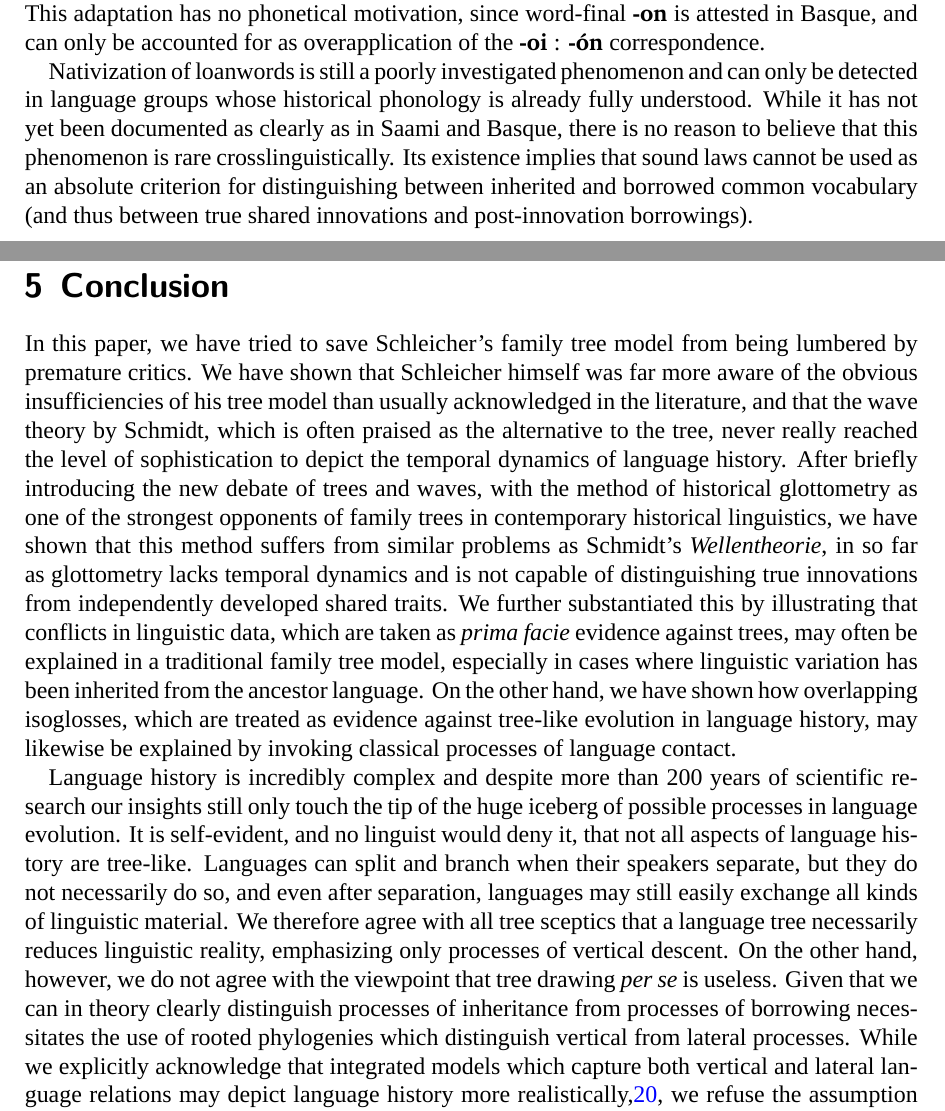
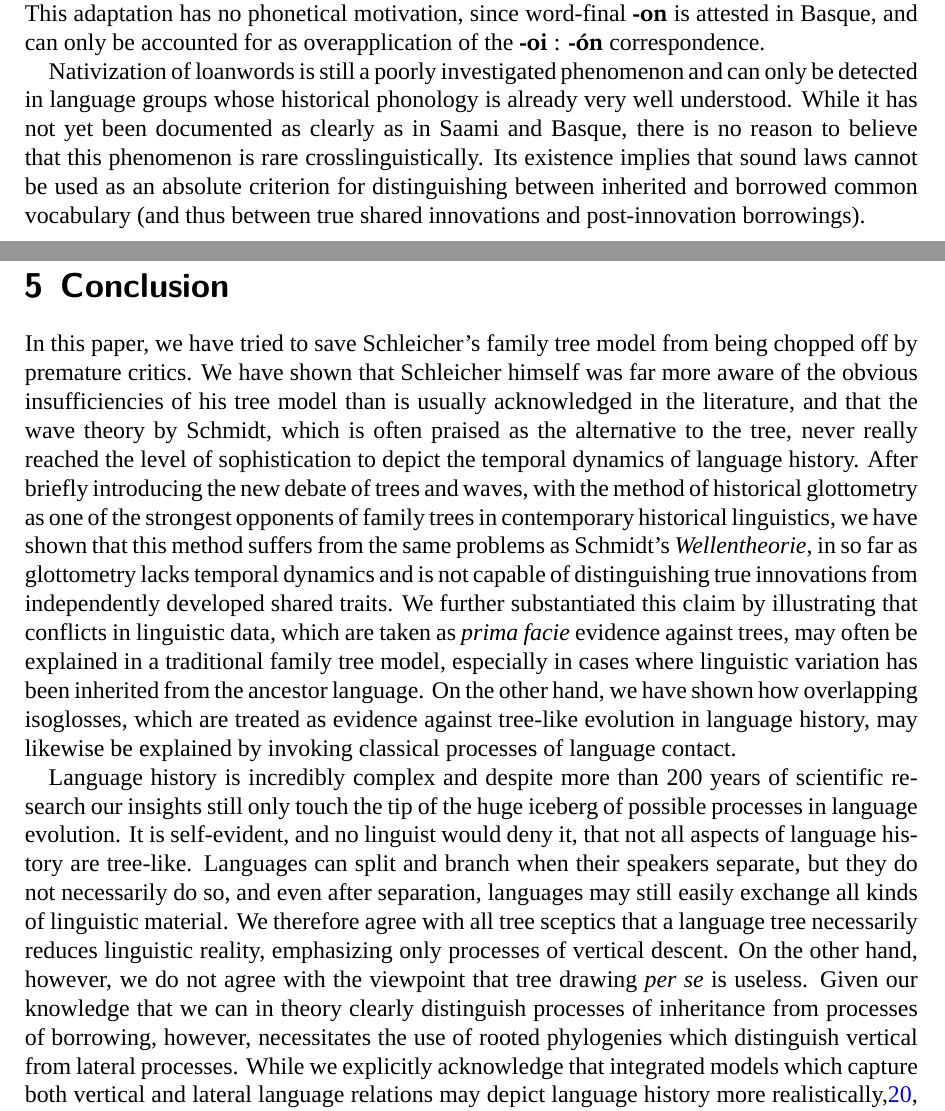
Before and after one commit to digling/save-the-trees-paper, a LaTeX paper (trees-combined.tex): two parts of pages 16 and 17 of 17, joined at a grey line, cut so that both start at the same text. Compiled offline with XeLaTeX; a missing font is replaced by an installed copy or a similar font.

Commit message:
more slight changes

```diff
--- a/trees-combined.tex
+++ b/trees-combined.tex
@@ -665,23 +666,23 @@ A recurrent correspondence between Spanish and Basque is word-final \ipa{-ón} t
 This common correspondence has, however, been recently applied to recent borrowings from Spanish such as \ipa{kamioi} `truck' and \ipa{abioi} `plane' (from \ipa{camión} and \ipa{avión}). This adaptation has no phonetical motivation, since word-final \ipa{-on} is attested in Basque, and can only be accounted for as overapplication of the \ipa{-oi} : \ipa{-ón} correspondence.
 
 Nativization of loanwords is still a poorly investigated phenomenon and can only be detected in
-language groups whose historical phonology is already fully understood. While it has not yet been
+language groups whose historical phonology is already very well understood. While it has not yet been
 documented as clearly as in Saami and Basque, there is no reason to believe that this phenomenon is
 rare crosslinguistically. Its existence implies that sound laws cannot be used as an absolute
 criterion for distinguishing between inherited and borrowed common vocabulary (and thus between true shared innovations and post-innovation borrowings).
 
 
 \section{Conclusion}
-In this paper, we have tried to save Schleicher's family tree model from being lumbered by premature
+In this paper, we have tried to save Schleicher's family tree model from being chopped off by premature
 critics. We have shown that Schleicher himself was far more aware of the obvious insufficiencies of
-his tree model than usually acknowledged in the literature, and that the wave theory by Schmidt,
+his tree model than is usually acknowledged in the literature, and that the wave theory by Schmidt,
 which is often praised as the alternative to the tree, never really reached the level of
 sophistication to depict the temporal dynamics of language history.  After briefly introducing the
 new debate of trees and waves, with the method of historical glottometry as one of the strongest
 opponents of family trees in contemporary historical linguistics, we have shown that this method
-suffers from similar problems as Schmidt's \emph{Wellentheorie}, in so far as glottometry lacks
+suffers from the same problems as Schmidt's \emph{Wellentheorie}, in so far as glottometry lacks
 temporal dynamics and is not capable of distinguishing true innovations from independently developed
-shared traits. We further substantiated this by illustrating that conflicts in linguistic data,
+shared traits. We further substantiated this claim by illustrating that conflicts in linguistic data,
 which are taken as \emph{prima facie} evidence against trees,
 may often be explained in a traditional family tree model, especially in cases where linguistic variation
 has been inherited from the ancestor language. On the other hand, we have shown how overlapping isoglosses, which are
@@ -695,8 +696,8 @@ tree-like. Languages can split and branch when their speakers separate, but they
 do so, and even after separation, languages may still easily exchange all kinds of linguistic
 material. We therefore agree with all tree sceptics that a language tree necessarily reduces
 linguistic reality, emphasizing only processes of vertical descent. On the other hand, however, we
-do not agree with the viewpoint that tree drawing \emph{per se} is useless. Given that we can in
-theory clearly distinguish processes of inheritance from processes of borrowing necessitates the use
+do not agree with the viewpoint that tree drawing \emph{per se} is useless. Given our knowledge that we can in
+theory clearly distinguish processes of inheritance from processes of borrowing, however, necessitates the use
 of rooted phylogenies which distinguish vertical from lateral processes.  While we explicitly
 acknowledge that integrated models which capture both vertical and lateral language relations may
 depict language history more realistically,\footnote{This would be true evolutionary networks in the
```
Also changed, not shown: trees-combined.tex (9 more changed lines).
